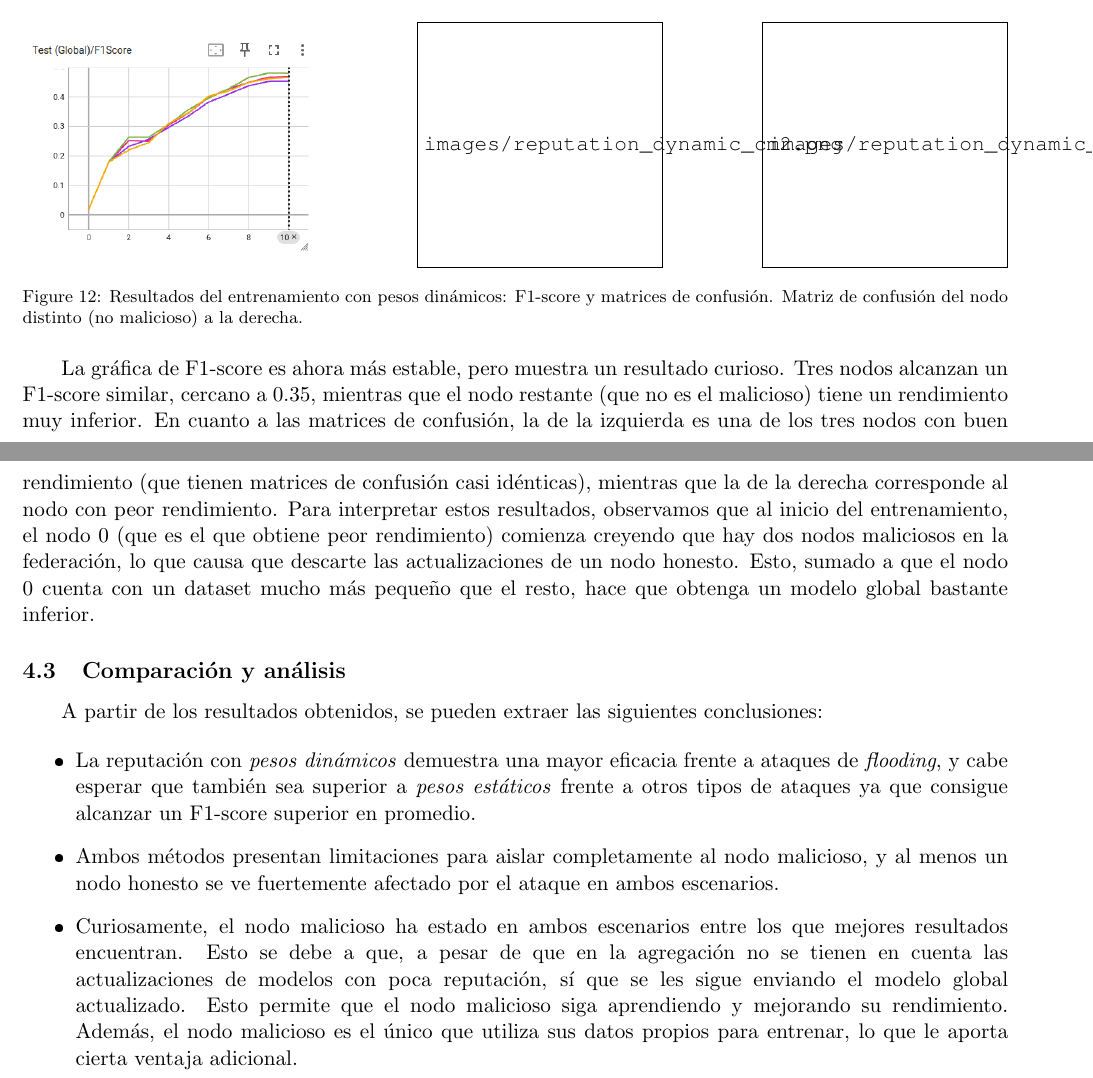
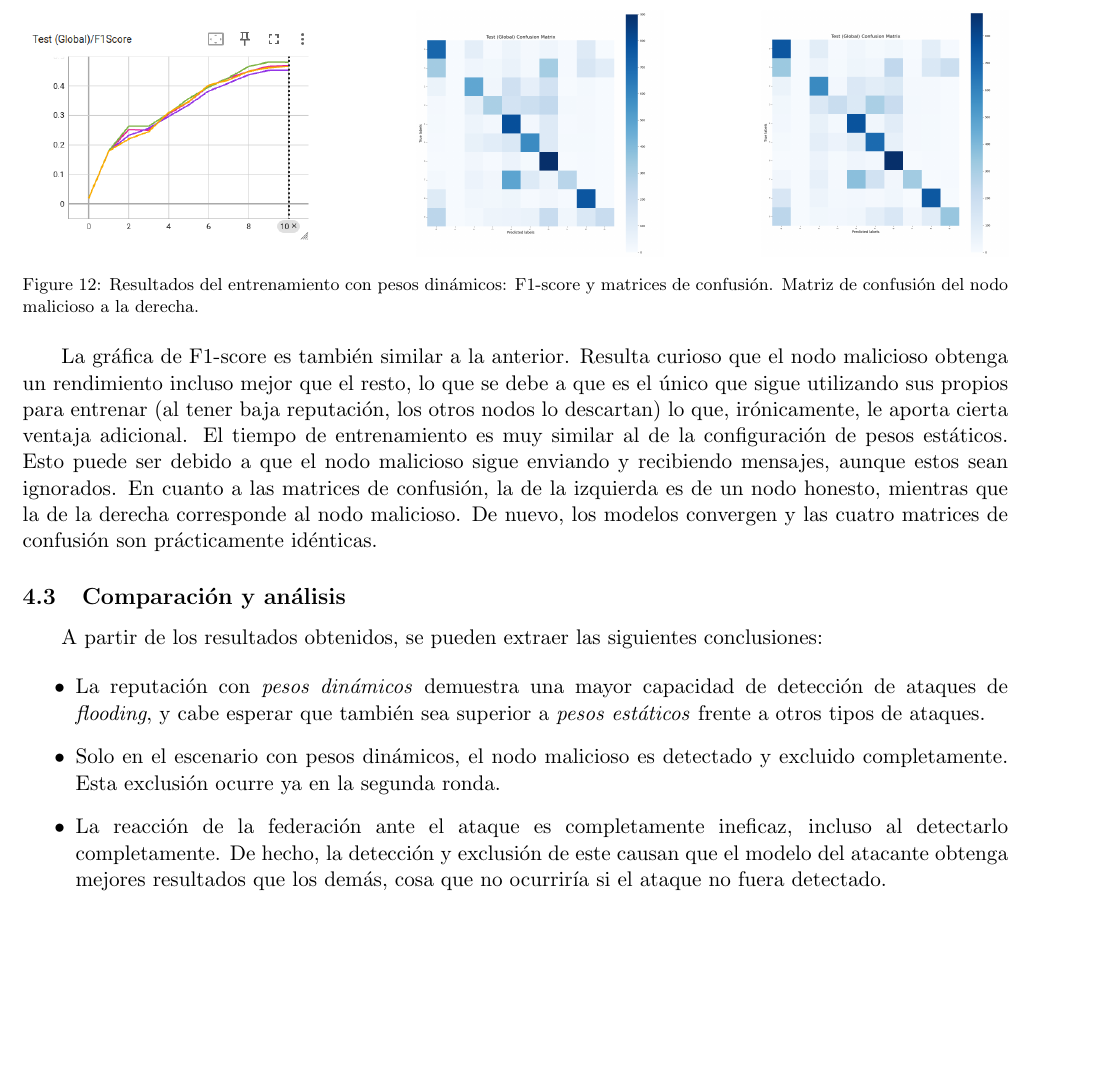
Before and after one commit to Aaronpalpe/EML_P2, a LaTeX document (main.tex, which reads chapters/session_4.tex): two parts of pages 10 and 11 of 11 before the commit and part of page 10 of 10 after it, the two joined at a grey line, cut at the place of the change, the shorter picture padded with empty space. The pictures show the PDF file main.pdf that the author committed with the source.

Commit message:
session 4 done
Co-authored-by: Copilot <copilot@github.com>

```diff
--- a/chapters/session_4.tex
+++ b/chapters/session_4.tex
@@ -100,3 +106,4 @@ En este caso, se observa que los nodos honestos asignan una reputación mucho m
+su rendimiento.
 Los resultados del entrenamiento con esta configuración se muestran en la Figura \ref{fig:reputation_dynamic_results}:
 
 \vspace{1mm}
@@ -109,38 +116,35 @@ Los resultados del entrenamiento con esta configuración se muestran en la Figur
     \hfill
     % Segunda imagen: cm
     \begin{minipage}{0.25\textwidth}
-        \includegraphics[width=\textwidth]{images/reputation_dynamic_cm2.png}
+        \includegraphics[width=\textwidth]{images/reputation_dynamic_honest_cm.png}
     \end{minipage}
     \hfill
     % Tercera imagen: cm2
     \begin{minipage}{0.25\textwidth}
-        \includegraphics[width=\textwidth]{images/reputation_dynamic_cm.png}
+        \includegraphics[width=\textwidth]{images/reputation_dynamic_malicious_cm.png}
     \end{minipage}
 
-    \caption{Resultados del entrenamiento con pesos dinámicos: F1-score y matrices de confusión. Matriz de confusión del nodo distinto (no malicioso) a la derecha.}
+    \caption{Resultados del entrenamiento con pesos dinámicos: F1-score y matrices de confusión. Matriz de confusión del nodo malicioso a la derecha.}
     \label{fig:reputation_dynamic_results}
 \end{figure}
 
-La gráfica de F1-score es ahora más estable, pero muestra un resultado curioso. Tres nodos alcanzan un F1-score
-similar, cercano a 0.35, mientras que el nodo restante (que no es el malicioso) tiene un rendimiento muy inferior.
-En cuanto a las matrices de confusión, la de la izquierda es una de los tres nodos con buen rendimiento (que tienen
-matrices de confusión casi idénticas), mientras que la de la derecha corresponde al nodo con peor rendimiento.
-Para interpretar estos resultados, observamos que al inicio del entrenamiento, el nodo 0 (que es el que obtiene peor rendimiento)
-comienza creyendo que hay dos nodos maliciosos en la federación, lo que causa que descarte las actualizaciones de un nodo honesto.
-Esto, sumado a que el nodo 0 cuenta con un dataset mucho más pequeño que el resto, hace que obtenga un modelo global bastante inferior.
+La gráfica de F1-score es también similar a la anterior. Resulta curioso que el nodo malicioso obtenga un rendimiento
+incluso mejor que el resto, lo que se debe a que es el único que sigue utilizando sus datos para entrenar (al tener
+baja reputación, los otros nodos descartan sus actualizaciones) lo que, irónicamente, aporta cierta ventaja al nodo malicioso. El tiempo de
+entrenamiento es muy similar al de la configuración de pesos estáticos. Esto puede ser debido a que el nodo malicioso
+sigue enviando y recibiendo mensajes, aunque estos sean ignorados posteriormente.
+En cuanto a las matrices de confusión, la de la izquierda es de un nodo honesto, mientras que la de la derecha corresponde
+al nodo malicioso. De nuevo, los modelos convergen y las cuatro matrices de confusión son prácticamente idénticas.
 
 \subsection{Comparación y análisis}
 
 A partir de los resultados obtenidos, se pueden extraer las siguientes conclusiones:
 
 \begin{itemize}
-    \item La reputación con \textit{pesos dinámicos} demuestra una mayor eficacia frente a ataques de \textit{flooding}, y cabe esperar que también sea superior a \textit{pesos estáticos} frente a otros tipos de ataques
-     ya que consigue alcanzar un F1-score superior en promedio.
-    \item Ambos métodos presentan limitaciones para aislar completamente al nodo malicioso, y al menos un nodo honesto se ve fuertemente afectado por el ataque en ambos escenarios.
-    \item Curiosamente, el nodo malicioso ha estado en ambos escenarios entre los que mejores resultados encuentran. Esto se debe a que, a pesar de que en la agregación no se tienen en
-    cuenta las actualizaciones de modelos con poca reputación, sí que se les sigue enviando el modelo global actualizado. Esto permite que el nodo malicioso siga aprendiendo y mejorando
-    su rendimiento. Además, el nodo malicioso es el único que utiliza sus datos propios para entrenar, lo que le aporta cierta ventaja adicional.
-
+    \item La reputación con \textit{pesos dinámicos} demuestra una mayor capacidad de detección de ataques de \textit{flooding}, y cabe esperar que también sea superior a \textit{pesos estáticos} frente a otros tipos de ataques.
+    \item Solo en el escenario con pesos dinámicos, el nodo malicioso es detectado y excluido completamente. Esta exclusión ocurre ya en la segunda ronda.
+    \item La reacción de la federación ante el ataque es completamente ineficaz, incluso al detectarlo completamente. De hecho, la detección y exclusión de este causan que el modelo del
+    atacante obtenga mejores resultados que los demás, cosa que no ocurriría si el ataque no fuera detectado.
 \end{itemize}
 
 %En conjunto, \textit{Trimmed Mean} resulta más adecuado en este escenario concreto, al ofrecer un mejor equilibrio entre robustez y estabilidad en presencia de nodos maliciosos y datos non-IID.
```
Also changed, not shown: images/reputation_static_cm_malicious.png (renamed from images/reputation_static_cm_dishonest.png), main.pdf, chapters/session_4.tex (28 more changed lines).
